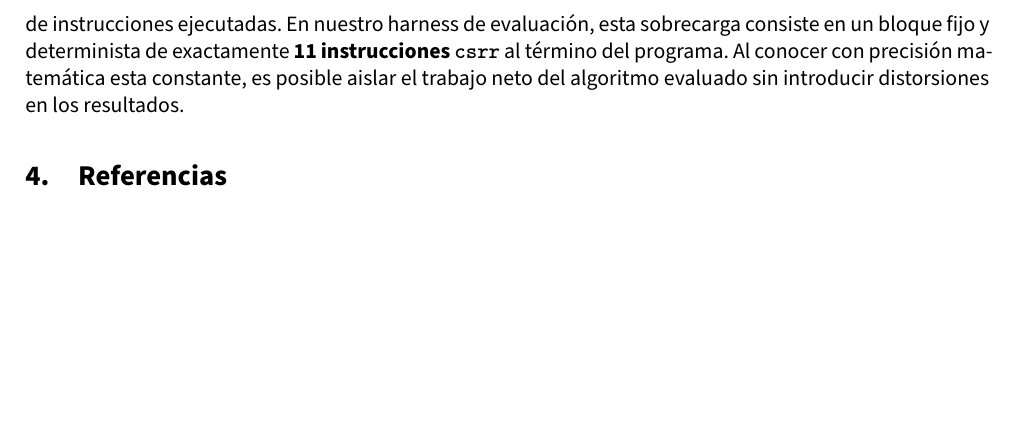
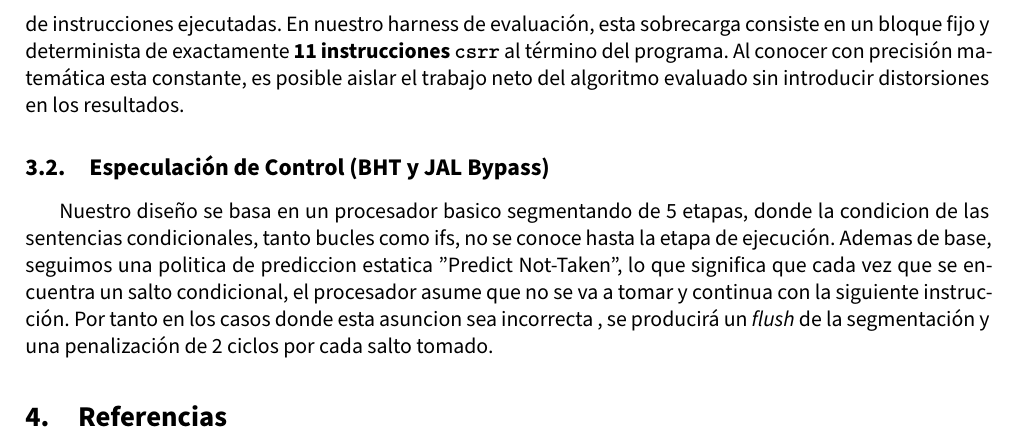
Before and after one commit to jhg45-ua/hades-v-report, a LaTeX document (latex/informe.tex): part of page 4 of 4, cut so that both start at the same text, the shorter picture padded with empty space. Compiled offline with XeLaTeX; a missing font is replaced by an installed copy or a similar font.

Commit message:
next subsection

```diff
--- a/latex/informe.tex
+++ b/latex/informe.tex
@@ -326,6 +326,11 @@ UART incrementa el recuento total de instrucciones ejecutadas. En nuestro harnes
 \textbf{11 instrucciones \texttt{csrr}} al término del programa. Al conocer con precisión matemática esta constante, es posible aislar el trabajo neto del algoritmo evaluado sin introducir
 distorsiones en los resultados.
 
+\subsection{Especulación de Control (BHT y JAL Bypass)}
+Nuestro diseño se basa en un procesador basico segmentando de 5 etapas, donde la condicion de las sentencias condicionales, tanto bucles como ifs, no se conoce hasta la etapa de ejecución.
+Ademas de base, seguimos una politica de prediccion estatica "Predict Not-Taken", lo que significa que cada vez que se encuentra un salto condicional, el procesador asume que no se va a tomar
+y continua con la siguiente instrucción. Por tanto en los casos donde esta asuncion sea incorrecta , se producirá un \textit{flush} de la segmentación y una penalización de 2 ciclos por cada salto tomado.
+
 \section{Referencias}
 
 \end{document}
```
